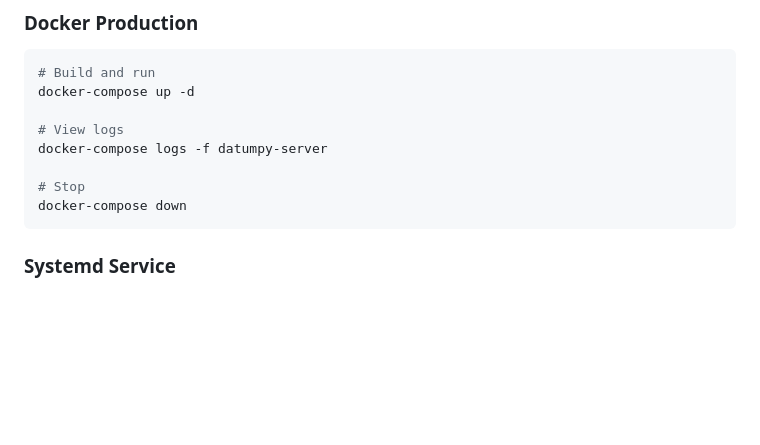
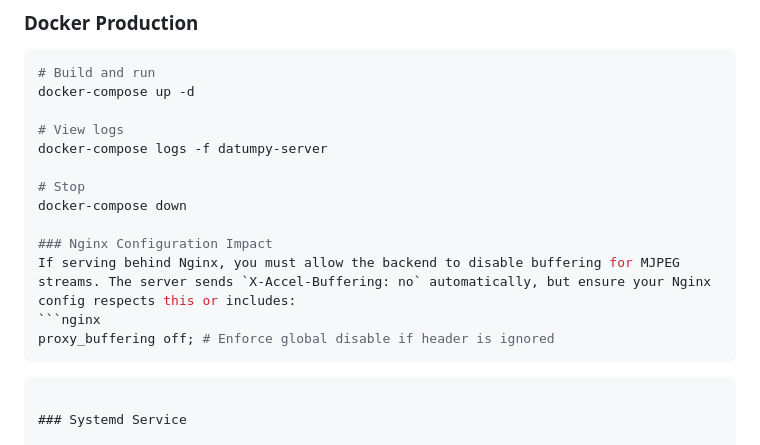
Before and after one commit to tevfik/datum-server, a Markdown page: README.md, the part around the change. GitHub-like rendering; blank space fills up the shorter version.

````diff
--- a/README.md
+++ b/README.md
@@ -506,6 +506,12 @@ docker-compose logs -f datumpy-server
 
 # Stop
 docker-compose down
+
+### Nginx Configuration Impact
+If serving behind Nginx, you must allow the backend to disable buffering for MJPEG streams. The server sends `X-Accel-Buffering: no` automatically, but ensure your Nginx config respects this or includes:
+```nginx
+proxy_buffering off; # Enforce global disable if header is ignored
+```
 ```
 
 ### Systemd Service
````
Also changed, not shown: 1 other file.
